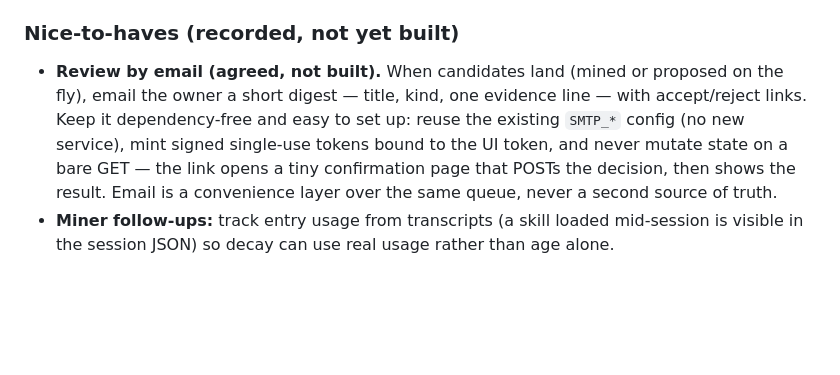
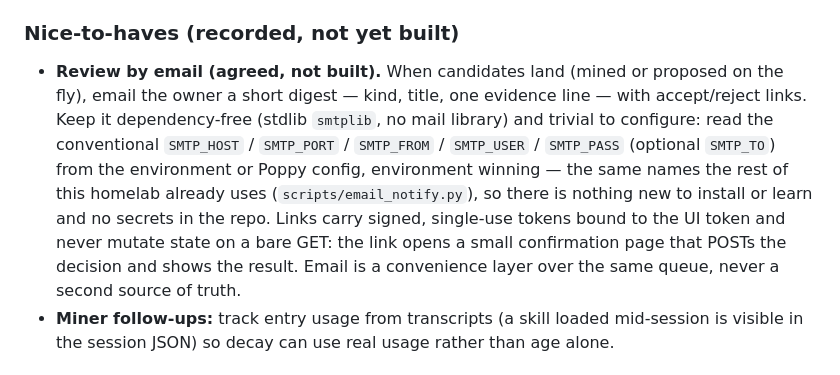
Before and after one commit to dbmrq/poppy, a Markdown page: PLAN.md, the part around the change. Drawn GitHub-style; blank space fills up the shorter version.

Commit message:
PLAN: spell out the review-by-email setup (stdlib smtplib, conventional SMTP_* names)

```diff
--- a/PLAN.md
+++ b/PLAN.md
@@ -284,7 +284,7 @@ The digest is regenerated deterministically after every approval, archive, pin,
 
 ### Nice-to-haves (recorded, not yet built)
 
-- **Review by email (agreed, not built).** When candidates land (mined or proposed on the fly), email the owner a short digest — title, kind, one evidence line — with accept/reject links. Keep it dependency-free and easy to set up: reuse the existing `SMTP_*` config (no new service), mint signed single-use tokens bound to the UI token, and never mutate state on a bare GET — the link opens a tiny confirmation page that POSTs the decision, then shows the result. Email is a convenience layer over the same queue, never a second source of truth.
+- **Review by email (agreed, not built).** When candidates land (mined or proposed on the fly), email the owner a short digest — kind, title, one evidence line — with accept/reject links. Keep it dependency-free (stdlib `smtplib`, no mail library) and trivial to configure: read the conventional `SMTP_HOST` / `SMTP_PORT` / `SMTP_FROM` / `SMTP_USER` / `SMTP_PASS` (optional `SMTP_TO`) from the environment or Poppy config, environment winning — the same names the rest of this homelab already uses (`scripts/email_notify.py`), so there is nothing new to install or learn and no secrets in the repo. Links carry signed, single-use tokens bound to the UI token and never mutate state on a bare GET: the link opens a small confirmation page that POSTs the decision and shows the result. Email is a convenience layer over the same queue, never a second source of truth.
 - **Miner follow-ups:** track entry usage from transcripts (a skill loaded mid-session is visible in the session JSON) so decay can use real usage rather than age alone.
 
 ## 12. Long game: the seven rules
```
